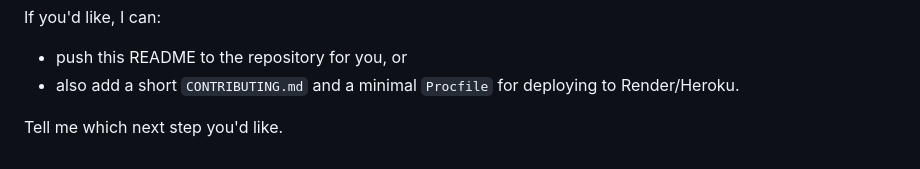
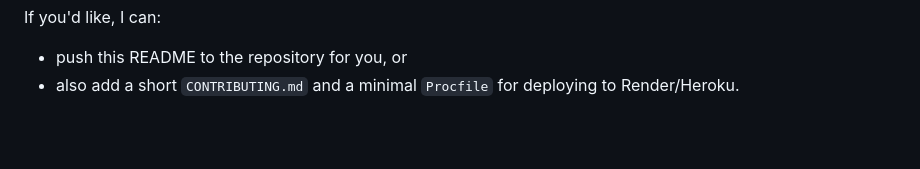
Before and after one commit to shengolkar28/eduguide, a Markdown page: README.md, the part around the change. Rendered like a GitHub page; blank space fills up the shorter version.

Commit message:
Resolve README conflict

```diff
--- a/README.md
+++ b/README.md
@@ -176,5 +176,3 @@ docker run --name eduguide-mongo -p 27017:27017 -d mongo:6
 If you'd like, I can:
 - push this README to the repository for you, or
 - also add a short `CONTRIBUTING.md` and a minimal `Procfile` for deploying to Render/Heroku.
-
-Tell me which next step you'd like.
```
